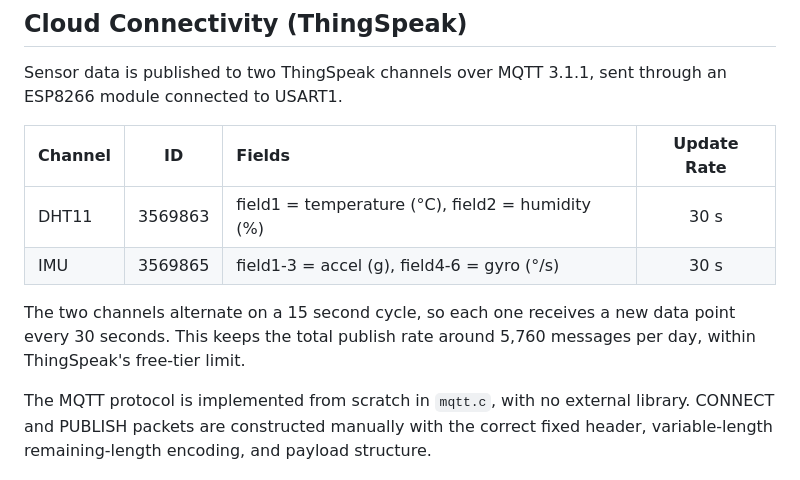
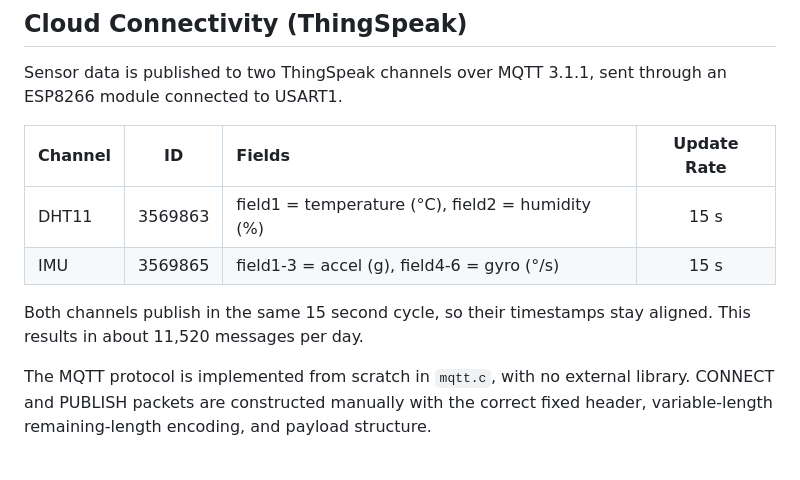
Before and after one commit to rubin-khadka/STM32F411_FreeRTOS_Cloud_Logger, a Markdown page: README.md, the part around one of its changes. Rendered like a GitHub page.

Commit message:
updated readme, video demonstration left

```diff
--- a/README.md
+++ b/README.md
@@ -108,10 +108,10 @@ Sensor data is published to two ThingSpeak channels over MQTT 3.1.1, sent throug
 
 | Channel | ID | Fields | Update Rate |
 | :--- | :-: | :--- | :-: |
-| DHT11 | 3569863 | field1 = temperature (°C), field2 = humidity (%) | 30 s |
-| IMU | 3569865 | field1-3 = accel (g), field4-6 = gyro (°/s) | 30 s |
+| DHT11 | 3569863 | field1 = temperature (°C), field2 = humidity (%) | 15 s |
+| IMU | 3569865 | field1-3 = accel (g), field4-6 = gyro (°/s) | 15 s |
 
-The two channels alternate on a 15 second cycle, so each one receives a new data point every 30 seconds. This keeps the total publish rate around 5,760 messages per day, within ThingSpeak's free-tier limit.
+Both channels publish in the same 15 second cycle, so their timestamps stay aligned. This results in about 11,520 messages per day.
 
 The MQTT protocol is implemented from scratch in `mqtt.c`, with no external library. CONNECT and PUBLISH packets are constructed manually with the correct fixed header, variable-length remaining-length encoding, and payload structure.
 
```
Also changed, not shown: other parts of README.md (+2 -2 lines), Assets/System_diagram.png.
